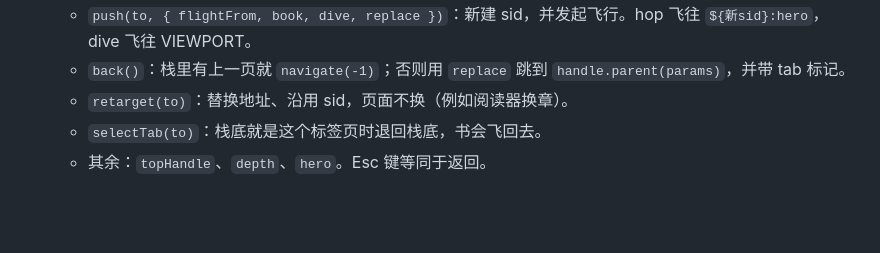
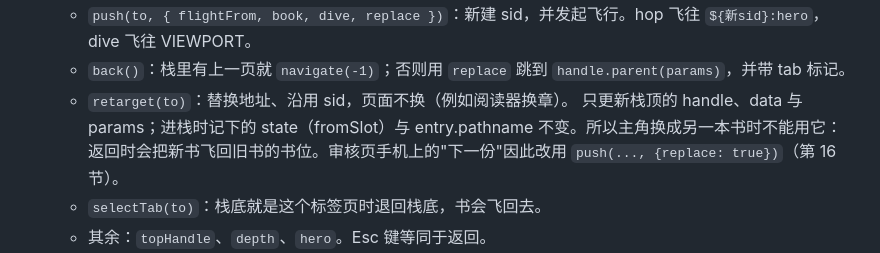
Before and after one commit to MoYeRanqianzhi/DanMoNovel, a Markdown page: .agents/docs/prototype.md, the part around the change. GitHub-like rendering; blank space fills up the shorter version.

Commit message:
docs(agents): 页面栈的 retarget 不更新来处书位，换了主角书要用 push replace

```diff
--- a/.agents/docs/prototype.md
+++ b/.agents/docs/prototype.md
@@ -142,6 +142,7 @@ React Router 负责地址、数据、服务端渲染、缓存头与 SEO。页面
   - `push(to, { flightFrom, book, dive, replace })`：新建 sid，并发起飞行。hop 飞往 `${新sid}:hero`，dive 飞往 VIEWPORT。
   - `back()`：栈里有上一页就 `navigate(-1)`；否则用 `replace` 跳到 `handle.parent(params)`，并带 tab 标记。
   - `retarget(to)`：替换地址、沿用 sid，页面不换（例如阅读器换章）。
+    只更新栈顶的 handle、data 与 params；进栈时记下的 state（fromSlot）与 entry.pathname 不变。所以主角换成另一本书时不能用它：返回时会把新书飞回旧书的书位。审核页手机上的"下一份"因此改用 `push(..., {replace: true})`（第 16 节）。
   - `selectTab(to)`：栈底就是这个标签页时退回栈底，书会飞回去。
   - 其余：`topHandle`、`depth`、`hero`。Esc 键等同于返回。
 - **ScreenHandle**：
```
